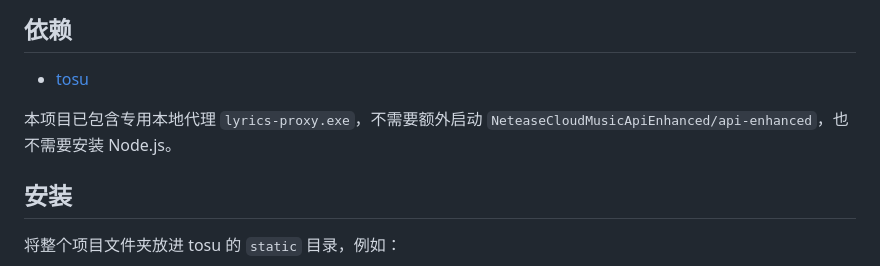
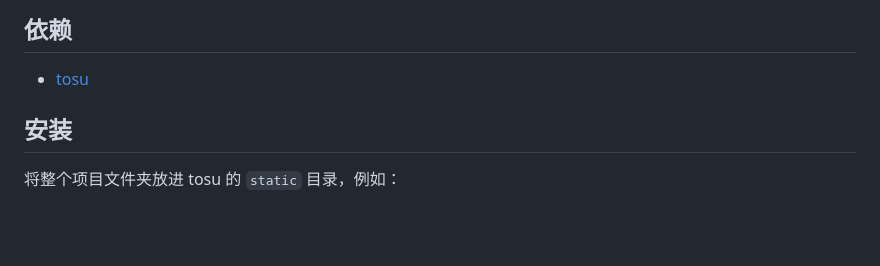
Before and after one commit to Cpcio/OSU_live-lyrics, a Markdown page: README.md, the part around the change. GitHub-like rendering; blank space fills up the shorter version.

```diff
--- a/README.md
+++ b/README.md
@@ -21,7 +21,6 @@ UI 示例，对应谱面：[osu!mania beatmapset 1790742](https://osu.ppy.sh/bea
 
 - [tosu](https://github.com/tosuapp/tosu)
 
-本项目已包含专用本地代理 `lyrics-proxy.exe`，不需要额外启动 `NeteaseCloudMusicApiEnhanced/api-enhanced`，也不需要安装 Node.js。
 
 ## 安装
 
```
